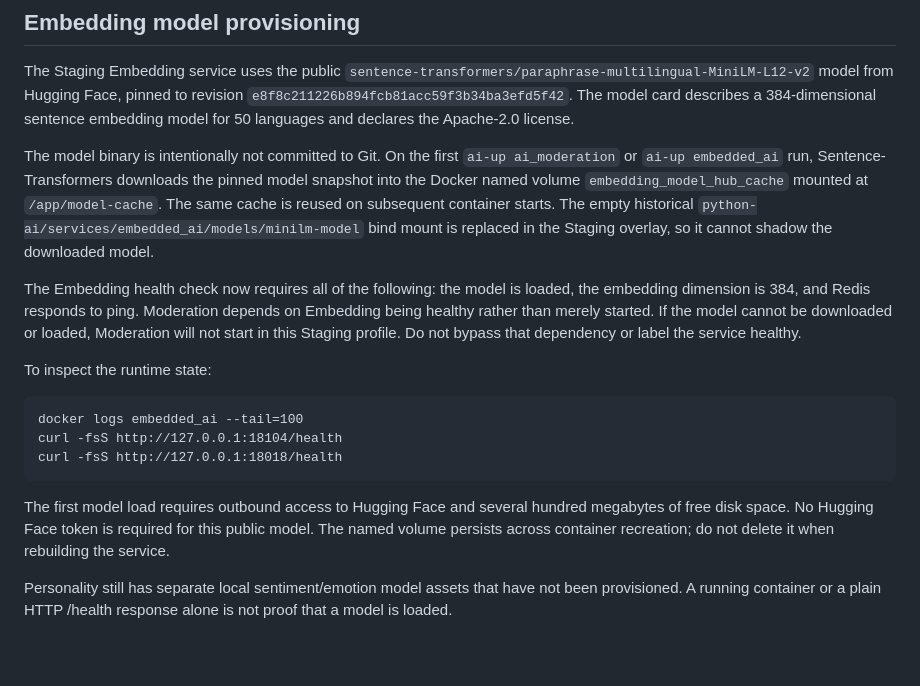
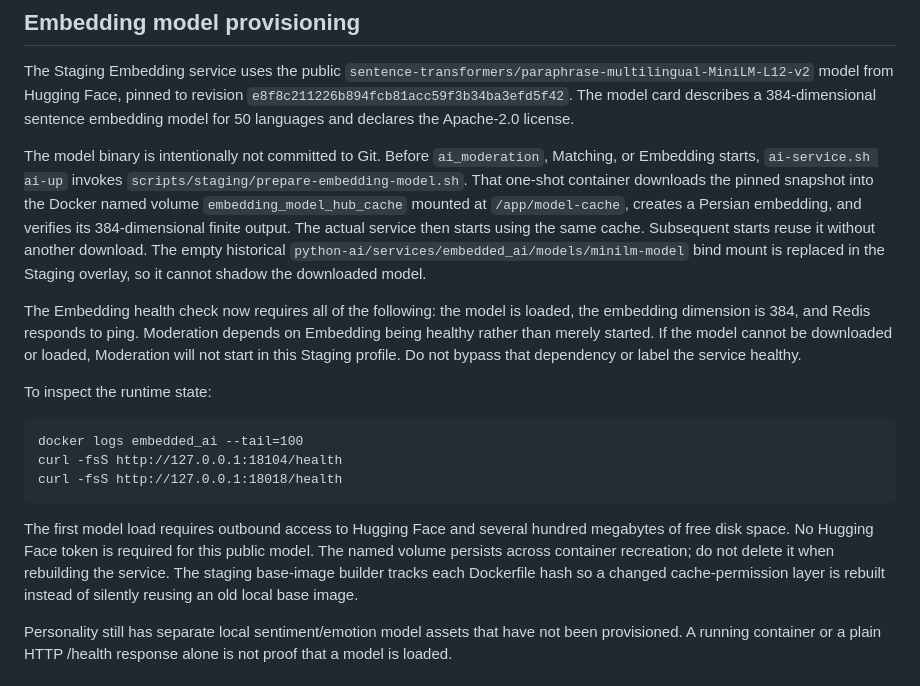
Before and after one commit to yarsalam/mobApp, a Markdown page: docs/STAGING_AI_LAB.md, the part around the change. Rendered like a GitHub page; blank space fills up the shorter version.

Commit message:
docs(staging): describe explicit embedding model prefetch

```diff
--- a/docs/STAGING_AI_LAB.md
+++ b/docs/STAGING_AI_LAB.md
@@ -114,11 +114,14 @@ Hugging Face, pinned to revision
 384-dimensional sentence embedding model for 50 languages and declares the
 Apache-2.0 license.
 
-The model binary is intentionally not committed to Git. On the first
-`ai-up ai_moderation` or `ai-up embedded_ai` run, Sentence-Transformers
-downloads the pinned model snapshot into the Docker named volume
-`embedding_model_hub_cache` mounted at `/app/model-cache`. The same cache
-is reused on subsequent container starts. The empty historical
+The model binary is intentionally not committed to Git. Before
+`ai_moderation`, Matching, or Embedding starts, `ai-service.sh ai-up`
+invokes `scripts/staging/prepare-embedding-model.sh`. That one-shot container
+downloads the pinned snapshot into the Docker named volume
+`embedding_model_hub_cache` mounted at `/app/model-cache`, creates a Persian
+embedding, and verifies its 384-dimensional finite output. The actual service
+then starts using the same cache. Subsequent starts reuse it without another
+download. The empty historical
 `python-ai/services/embedded_ai/models/minilm-model` bind mount is replaced
 in the Staging overlay, so it cannot shadow the downloaded model.
 
@@ -137,7 +140,9 @@ To inspect the runtime state:
 The first model load requires outbound access to Hugging Face and several
 hundred megabytes of free disk space. No Hugging Face token is required for
 this public model. The named volume persists across container recreation;
-do not delete it when rebuilding the service.
+do not delete it when rebuilding the service. The staging base-image builder
+tracks each Dockerfile hash so a changed cache-permission layer is rebuilt
+instead of silently reusing an old local base image.
 
 Personality still has separate local sentiment/emotion model assets that have
 not been provisioned. A running container or a plain HTTP /health response
```
